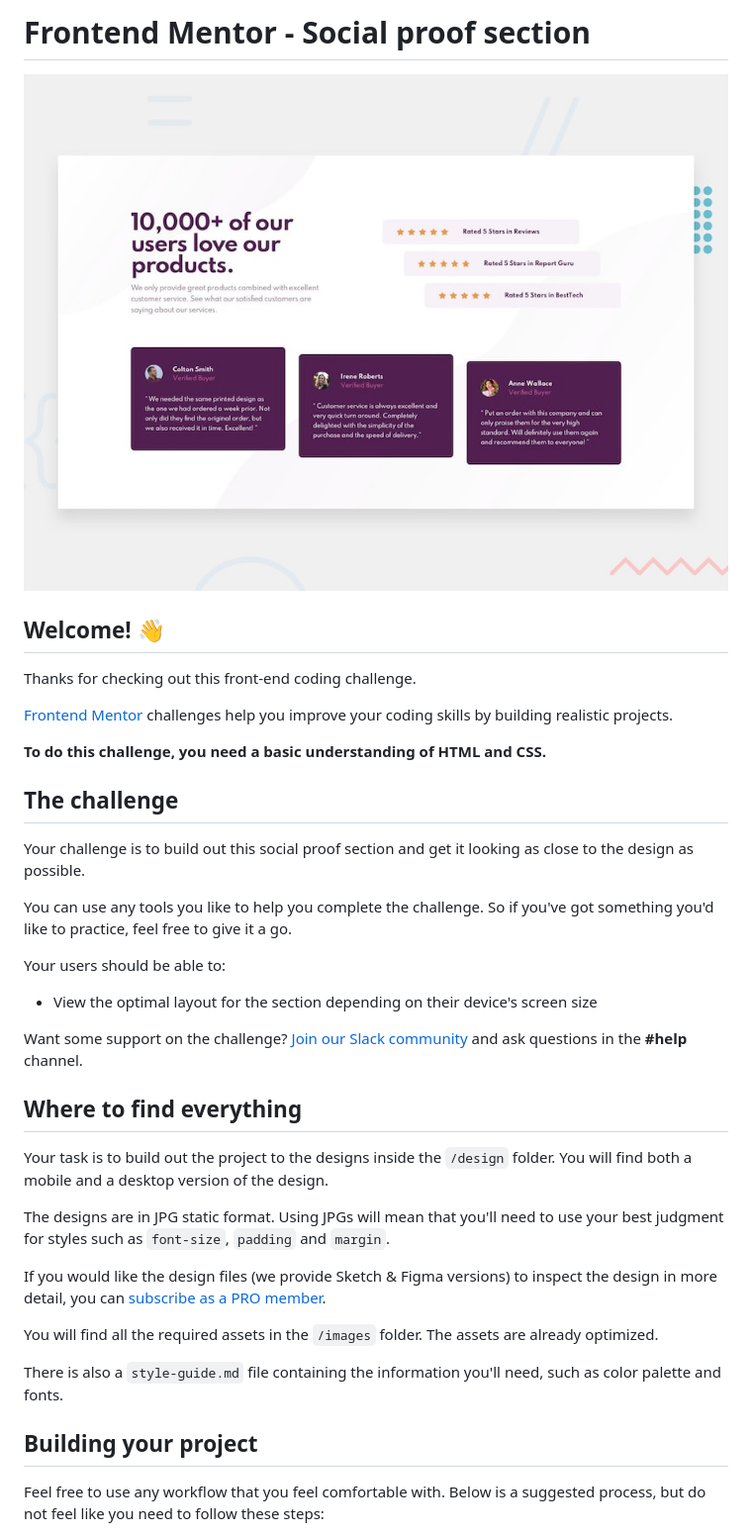
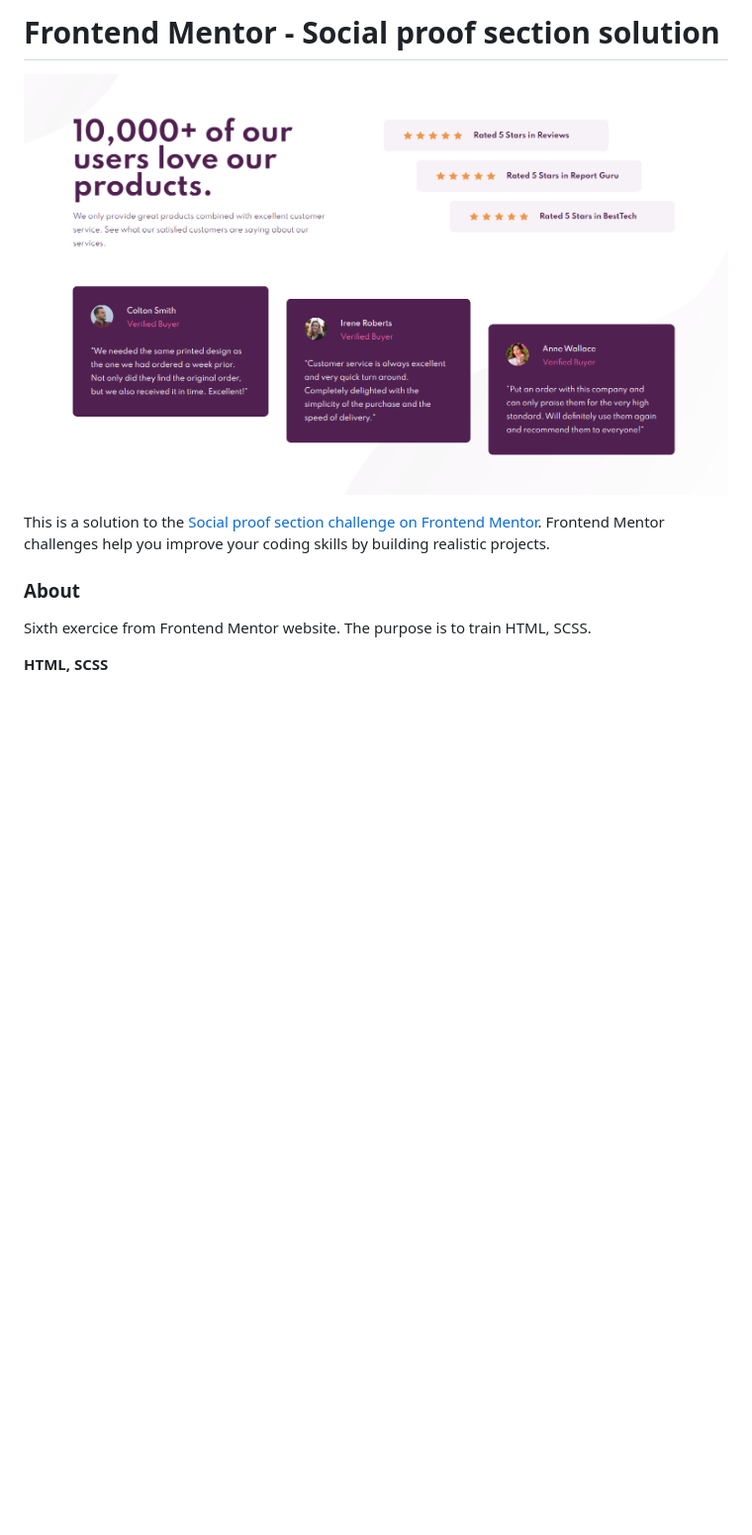
Before and after one commit to FlorianJourde/Frontend-Mentor-6-Social-proof-section-master, a Markdown page: README.md, the part around the change printed below. Shown: that part at 99% size. Drawn GitHub-style; pictures changed too: design/render.png (added); blank space fills up the shorter version.

Commit message:
Submit solution

```diff
--- a/README.md
+++ b/README.md
@@ -1,40 +1,12 @@
-# Frontend Mentor - Social proof section
+# Frontend Mentor - Social proof section solution
 
-![Design preview for the Social proof section coding challenge](./design/desktop-preview.jpg)
+![Design preview for the FAQ accordion card coding challenge](./design/render.png)
 
-## Welcome! 👋
+This is a solution to the [Social proof section challenge on Frontend Mentor](https://www.frontendmentor.io/challenges/social-proof-section-6e0qTv_bA). Frontend Mentor challenges help you improve your coding skills by building realistic projects.
 
-Thanks for checking out this front-end coding challenge.
+### About
 
-[Frontend Mentor](https://www.frontendmentor.io) challenges help you improve your coding skills by building realistic projects.
+Sixth exercice from Frontend Mentor website. The purpose is to train HTML, SCSS.
 
-**To do this challenge, you need a basic understanding of HTML and CSS.**
+**HTML, SCSS**
 
-## The challenge
-
-Your challenge is to build out this social proof section and get it looking as close to the design as possible.
-
-You can use any tools you like to help you complete the challenge. So if you've got something you'd like to practice, feel free to give it a go.
-
-Your users should be able to:
-
-- View the optimal layout for the section depending on their device's screen size
-
-Want some support on the challenge? [Join our Slack community](https://www.frontendmentor.io/slack) and ask questions in the **#help** channel.
-
-## Where to find everything
-
-Your task is to build out the project to the designs inside the `/design` folder. You will find both a mobile and a desktop version of the design.
-
-The designs are in JPG static format. Using JPGs will mean that you'll need to use your best judgment for styles such as `font-size`, `padding` and `margin`.
-
-If you would like the design files (we provide Sketch & Figma versions) to inspect the design in more detail, you can [subscribe as a PRO member](https://www.frontendmentor.io/pro).
-
-You will find all the required assets in the `/images` folder. The assets are already optimized.
-
-There is also a `style-guide.md` file containing the information you'll need, such as color palette and fonts.
-
-## Building your project
-
-Feel free to use any workflow that you feel comfortable with. Below is a suggested process, but do not feel like you need to follow these steps:
-
```
Also changed, not shown: other parts of README.md (+1 -51 lines), README-template.md (deleted, +0 -110 lines), 4 other files.
